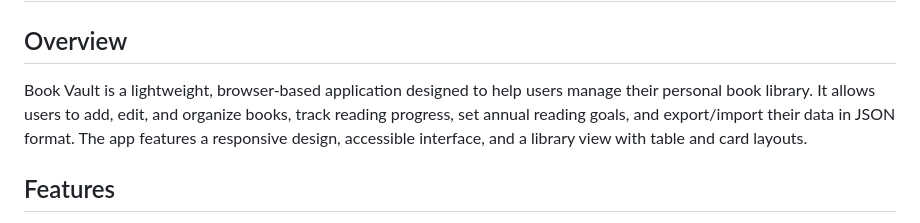
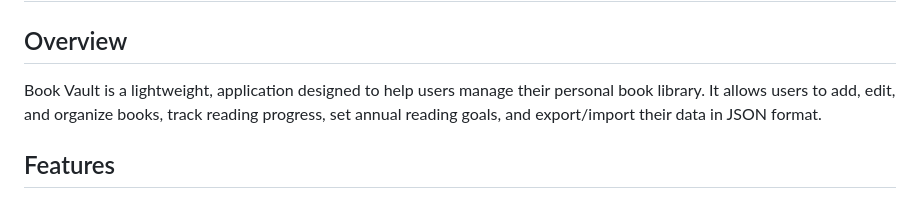
Before and after one commit to V-Mugisha/book-vault, a Markdown page: README.md, the part around the change. Rendered like a GitHub page.

```diff
--- a/README.md
+++ b/README.md
@@ -1,7 +1,7 @@
 # Book Vault
 
 ## Overview
-Book Vault is a lightweight, browser-based application designed to help users manage their personal book library. It allows users to add, edit, and organize books, track reading progress, set annual reading goals, and export/import their data in JSON format. The app features a responsive design, accessible interface, and a library view with table and card layouts.
+Book Vault is a lightweight, application designed to help users manage their personal book library. It allows users to add, edit, and organize books, track reading progress, set annual reading goals, and export/import their data in JSON format.
 
 ## Features
 - **Library Management**: Add, edit, and view books with details like title, author, ISBN, genre, and status.
```
